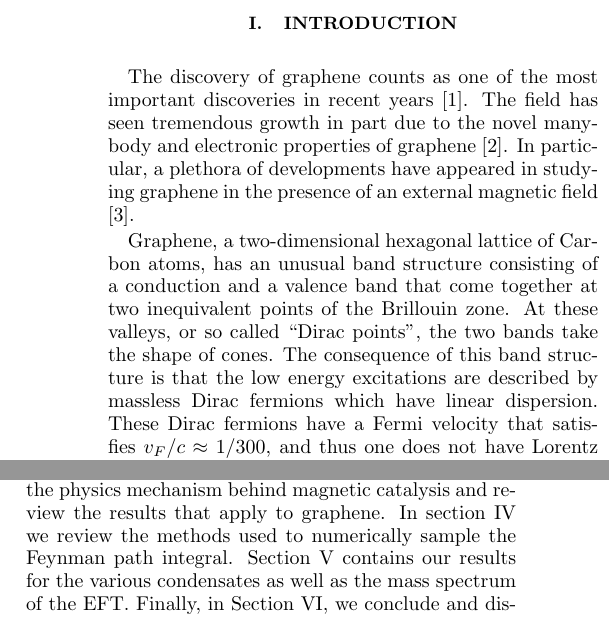
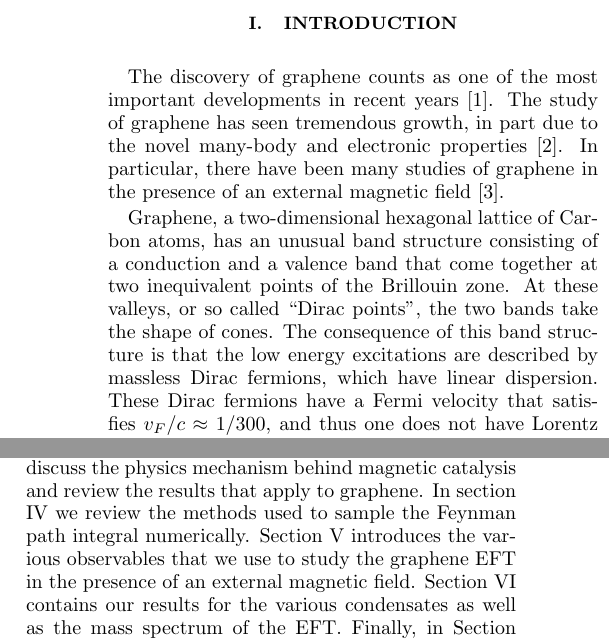
Before and after one commit to winterowd/graphene_paper, a LaTeX paper (graphene_paper.tex): two parts of the columns of page 1 of 12, joined at a grey line, cut so that both start at the same text. Compiled offline with pdfLaTeX.

Commit message:
some corrections (test)

```diff
--- a/graphene_paper.tex
+++ b/graphene_paper.tex
@@ -92,12 +92,12 @@ Finally, we study the mass spectrum of the theory, in particular the Nambu-Golds
 
 \section{\label{sec:Intro}Introduction}
 % sections are not used for PRL papers
-The discovery of graphene counts as one of the most important discoveries in recent years \cite{Novoselov}. The field has seen tremendous growth
-in part due to the novel many-body and electronic properties of graphene \cite{CastroNeto}. In particular, a plethora of developments have appeared in studying graphene
+The discovery of graphene counts as one of the most important developments in recent years \cite{Novoselov}. The study of graphene has seen tremendous growth,
+in part due to the novel many-body and electronic properties \cite{CastroNeto}. In particular, there have been many studies of graphene
 in the presence of an external magnetic field \cite{Goerbig}.
 
 Graphene, a two-dimensional hexagonal lattice of Carbon atoms, has an unusual band structure consisting of a conduction and a valence band that come together at two inequivalent points
-of the Brillouin zone. At these valleys, or so called ``Dirac points'', the two bands take the shape of cones. The consequence of this band structure is that the low energy excitations are described by massless Dirac fermions which have linear dispersion.
+of the Brillouin zone. At these valleys, or so called ``Dirac points'', the two bands take the shape of cones. The consequence of this band structure is that the low energy excitations are described by massless Dirac fermions, which have linear dispersion.
 These Dirac fermions have a Fermi velocity that satisfies $v_F/c \approx 1/300$, and thus one does not have Lorentz invariance. Furthermore, this small Fermi velocity renders the interaction between the Dirac quasiparticles
 to be essentially Coulombic.
 
@@ -114,7 +114,7 @@ increases with magnetic field ($m_{\pi} = 200-400 ~\text{MeV}$, $eB$ up to $1 ~\
 Moreover, it was also discovered that with $T \geq 140 ~\text{MeV}$, the opposite occurs and the chiral condensate decreases with the external magnetic field \cite{Bali1,Bali2}.
 
 The remainder of this article is organized as follows. In section \ref{sec:GrapheneEFT} we discuss the continuum EFT, its symmetries, as well as our lattice setup.
-In section \ref{sec:Catalysis} we discuss the physics mechanism behind magnetic catalysis and review the results that apply to graphene. In section \ref{sec:Simulation} we review the methods used to numerically sample the Feynman path integral. Section \ref{sec:Results} contains our results for the various condensates as well as the mass spectrum of the EFT.
+In section \ref{sec:Catalysis} we discuss the physics mechanism behind magnetic catalysis and review the results that apply to graphene. In section \ref{sec:Simulation} we review the methods used to sample the Feynman path integral numerically. Section \ref{sec:Observables} introduces the various observables that we use to study the graphene EFT in the presence of an external magnetic field. Section \ref{sec:Results} contains our results for the various condensates as well as the mass spectrum of the EFT.
 Finally, in Section \ref{sec:Conclusion}, we conclude and discuss the interpretation of these results. Some preliminary results of this article first appeared in the proceedings of the DPF 2015 Meeting of the American Physical Society Division of Particles and Fields \cite{DPF2015}.
 \section{\label{sec:GrapheneEFT}Graphene EFT}
 \subsection{\label{sec:ContEFT}Continuum}
```
Also changed, not shown: graphene_paper.pdf, graphene_paper.tex (3 more changed lines), 1 other file.
